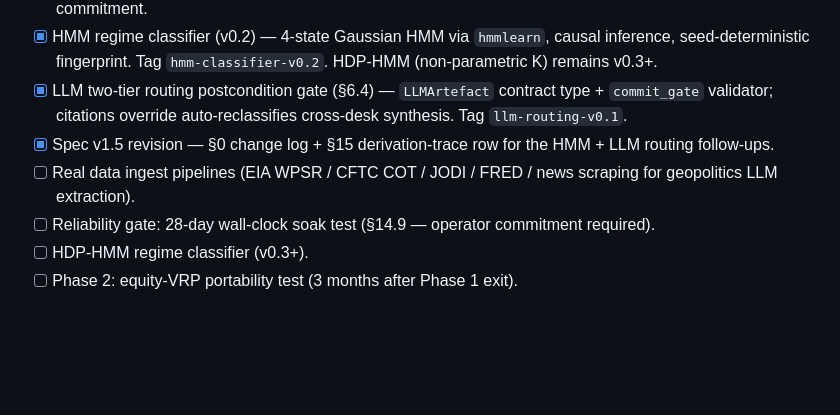
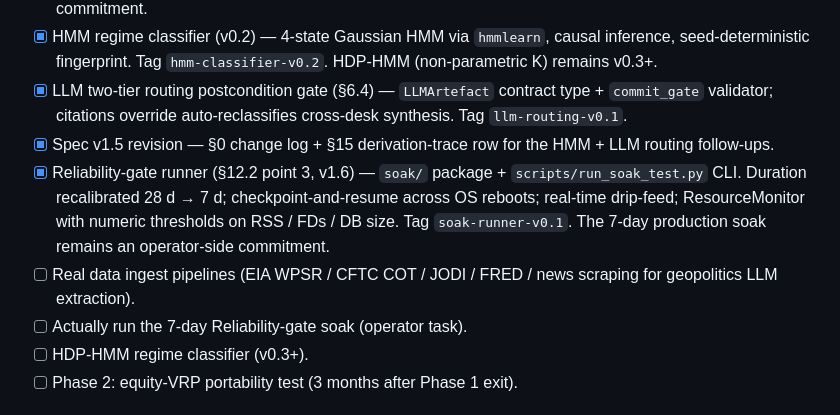
Before and after one commit to hrapson-spec/multi-desk-trading, a Markdown page: README.md, the part around the change. Rendered like a GitHub page; blank space fills up the shorter version.

```diff
--- a/README.md
+++ b/README.md
@@ -93,10 +93,15 @@ redeployment.
       auto-reclassifies cross-desk synthesis. Tag `llm-routing-v0.1`.
 - [x] Spec v1.5 revision — §0 change log + §15 derivation-trace row
       for the HMM + LLM routing follow-ups.
+- [x] Reliability-gate runner (§12.2 point 3, v1.6) — `soak/` package
+      + `scripts/run_soak_test.py` CLI. Duration recalibrated 28 d → 7 d;
+      checkpoint-and-resume across OS reboots; real-time drip-feed;
+      ResourceMonitor with numeric thresholds on RSS / FDs / DB size.
+      Tag `soak-runner-v0.1`. The 7-day production soak remains an
+      operator-side commitment.
 - [ ] Real data ingest pipelines (EIA WPSR / CFTC COT / JODI / FRED /
       news scraping for geopolitics LLM extraction).
-- [ ] Reliability gate: 28-day wall-clock soak test (§14.9 — operator
-      commitment required).
+- [ ] Actually run the 7-day Reliability-gate soak (operator task).
 - [ ] HDP-HMM regime classifier (v0.3+).
 - [ ] Phase 2: equity-VRP portability test (3 months after Phase 1 exit).
 
```
Also changed, not shown: docs/architecture_spec_v1.md (+13 -5 lines).
